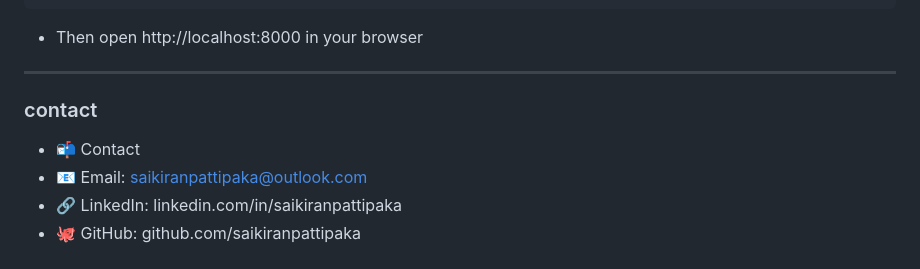
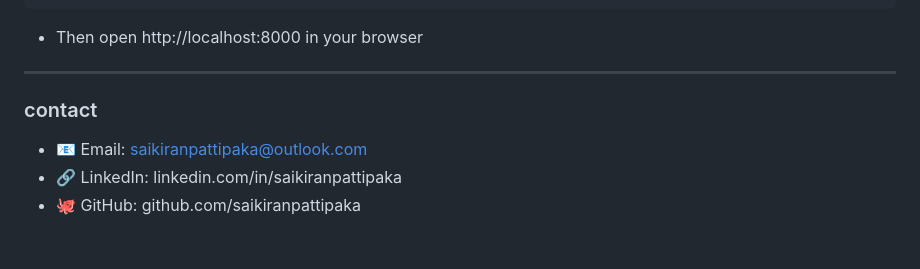
Before and after one commit to saikiranpattipaka/Personal-Website-Resume, a Markdown page: README.md, the part around the change. GitHub-like rendering.

```diff
--- a/README.md
+++ b/README.md
@@ -179,7 +179,6 @@ python3 -m http.server
 
 ---
 ### contact
-   - 📬 Contact
    - 📧 Email: saikiranpattipaka@outlook.com
    - 🔗 LinkedIn: linkedin.com/in/saikiranpattipaka
    - 🐙 GitHub: github.com/saikiranpattipaka
```
